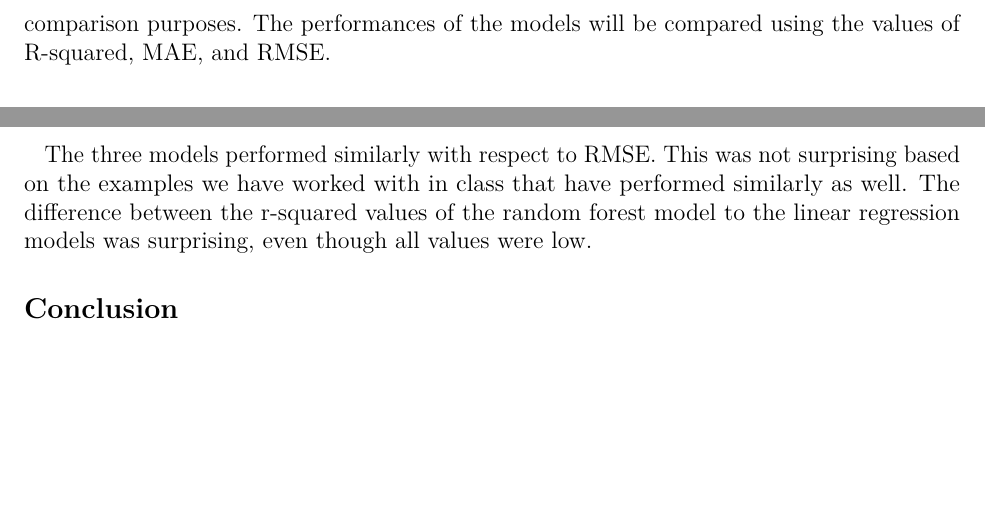
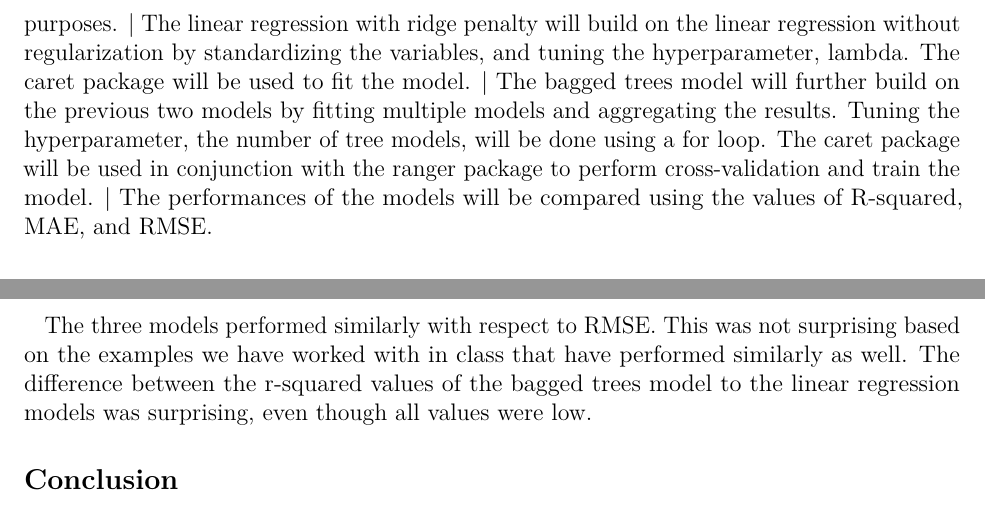
Before and after one commit to rlatimer/654-project, an R Markdown document (report/654 final project report.Rmd): two parts of pages 4 and 5 of 5, joined at a grey line, cut at the place of the change, the shorter picture padded with empty space. Rendered offline with R 4.5, knitr and Pandoc, then LaTeX, with nearby package versions; some code elsewhere in the file could not run offline.

Commit message:
model text

````diff
--- a/report/654 final project report.Rmd
+++ b/report/654 final project report.Rmd
@@ -319,7 +319,10 @@ bt_rmse <- sqrt(mean((aac_test$time_in_shelter_days - predicted_te)^2))
 
 bt_rsqd <- cor(aac_test$time_in_shelter_days,predicted_te)^2
 ```
-|     In order to predict the length of stay of shelter dogs, three types of modeling approaches were explored: linear regression, linear regression with ridge penalty, and bagged trees. These models were chosen for their increasing complexity to determine the extent to which the increasing complexity added value to or impacted the predictions and importance of variables used in the predictions. All models were fit with 10-fold cross validation for comparison purposes. The performances of the models will be compared using the values of R-squared, MAE, and RMSE.
+|     In order to predict the length of stay of shelter dogs, three types of modeling approaches were explored: linear regression, linear regression with ridge penalty, and bagged trees. These models were chosen for their increasing complexity to determine the extent to which the increasing complexity added value to or impacted the predictions and importance of variables used in the predictions. All models were fit with 10-fold cross-validation for comparison purposes.
+|    The linear regression with ridge penalty will build on the linear regression without regularization by standardizing the variables, and tuning the hyperparameter, lambda. The caret package will be used to fit the model.
+|    The bagged trees model will further build on the previous two models by fitting multiple models and aggregating the results. Tuning the hyperparameter, the number of tree models, will be done using a for loop. The caret package will be used in conjunction with the ranger package to perform cross-validation and train the model.
+|    The performances of the models will be compared using the values of R-squared, MAE, and RMSE.
 
 ## Results
 |     The linear regression without regularization produced an RMSE of 37.66, and MAE of 16.77 and an r-squared of .11. Even though I used 10-fold cross-validation while training the dataset, the r-squared of .11 on the testing data was much smaller than the r-squared on the training data of .65, suggesting the model is overfitted to the training data. This drop in performance means the linear regression model without regularization is not a realistic method for predicting the length of stay of shelter dogs. Figure 2 illustrates the underperformance of this model.
@@ -386,7 +389,7 @@ SumTable %>%
 ## Discussion
 |     As Table 3 illustrated, the breed of the dog is highly predictive of the amount of time a dog spends in an animal shelter. Although there are a number of large breed dogs, there is not an obvious category of dog that is more predictive of the length of stay. For example, there are representatives of a variety of AKC dog groups: the non-sporting group (Bulldog, Tibetan Spaniel), the herding group (Collie), hound (Coonhound); sizes: the Terrier and the Tibetan Spaniel being small dogs, and the Retriever and Bulldog being larger dogs, and temperament. This suggests there may be some prejudice or unfamiliarity of some breeds.
 
-|    The three models performed similarly with respect to RMSE. This was not surprising based on the examples we have worked with in class that have performed similarly as well. The difference between the r-squared values of the random forest model to the linear regression models was surprising, even though all values were low.
+|    The three models performed similarly with respect to RMSE. This was not surprising based on the examples we have worked with in class that have performed similarly as well. The difference between the r-squared values of the bagged trees model to the linear regression models was surprising, even though all values were low.
 
 ## Conclusion
 |     This wide variety of dog breeds in the top ten category is surprising. I would have thought that the larger dogs and bully-type dogs would occupy the top spots. I was not, however, surprised that breed was a top predictor of the length of stay in the shelter. The breed of the dog is often the best predictor of temperament of a dog, however if the breed listed is only based on a dog’s appearance and not genetics or the dog’s history, then breed is less powerful of a predictor. Shelters may find they have better success matching shelter dogs with their forever families if they provide a more thorough behavioral evaluation of the dog and assessment of the dog’s future needs to potential adopters.
````
Also changed, not shown: report/654-final-project-report.pdf, report/654 final project report.Rmd (4 more changed lines), 1 other file.
